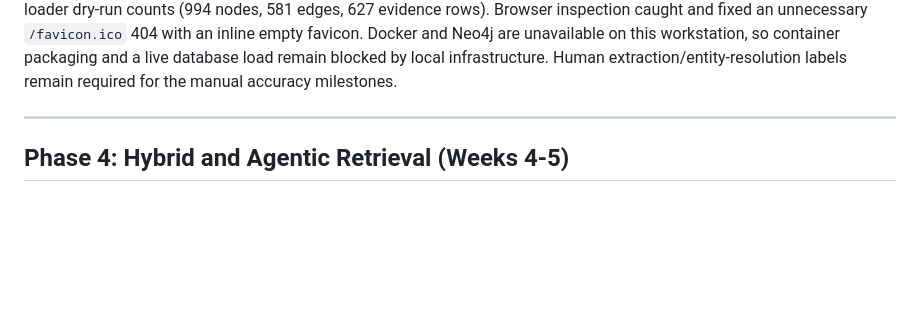
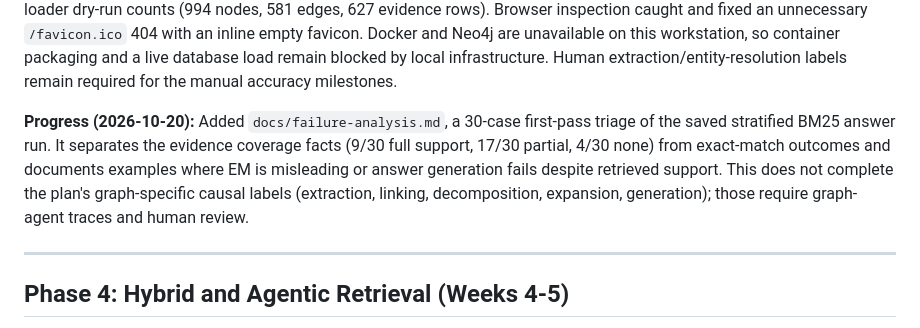
Before and after one commit to veershubh/Agentic-Graphrag, a Markdown page: docs/implementation-plan.md, the part around the change. Drawn GitHub-style; blank space fills up the shorter version.

Commit message:
Add first-pass domain answer failure analysis

```diff
--- a/docs/implementation-plan.md
+++ b/docs/implementation-plan.md
@@ -112,6 +112,8 @@ Build the test before the system.
 **Progress (2026-09-29):** The balanced local pilot processed all 197 available passages from 20 papers using Ollama/Qwen3 4B. Cached model latency totals 3,189 seconds (about 16.2 seconds per passage), with zero model API charges. It produced 1,734 entity mentions; 636 of 1,362 candidate triples passed ontology checks and 726 were rejected. Consolidation produced 994 nodes, 581 edges, and 103 unresolved alias collisions. Local embedding candidate generation produced 307 review pairs, and a 50-edge audit worksheet is ready for human labels. The extraction run and cost measurement are complete, but the rejection rate and unaudited output prevent scaling. The Neo4j loader dry run processed nine batches; actual loading, human audits, and candidate adjudication remain incomplete.
 
 **Progress (2026-10-20):** Added a resumable all-inventory extraction mode (`--all-papers`) that retains the 10-passage-per-paper cap and sorts papers deterministically. The full selection contains 3,203 passages across 325 papers. Extraction is running locally from the content-addressed cache; at the latest checkpoint it reported 920/3,203 passages processed, including 857 cache hits, leaving 2,283 in this run. Graph merge and retrieval evaluation will follow only after extraction completes. PR [#1](https://github.com/veershubh/Agentic-Graphrag/pull/1) adds deterministic tests and triggers CI for graph, API, and UI changes; its GitHub Actions quality gate has passed. Local validation also passed: two unit checks, public BM25 floors (0.429 overall; 0.575/0.403/0.310 for 2/3/4 hops), the five-document smoke pipeline, compilation, API readiness, UI HTTP 200, invalid-request HTTP 422, and Neo4j loader dry-run counts (994 nodes, 581 edges, 627 evidence rows). Browser inspection caught and fixed an unnecessary `/favicon.ico` 404 with an inline empty favicon. Docker and Neo4j are unavailable on this workstation, so container packaging and a live database load remain blocked by local infrastructure. Human extraction/entity-resolution labels remain required for the manual accuracy milestones.
+
+**Progress (2026-10-20):** Added `docs/failure-analysis.md`, a 30-case first-pass triage of the saved stratified BM25 answer run. It separates the evidence coverage facts (9/30 full support, 17/30 partial, 4/30 none) from exact-match outcomes and documents examples where EM is misleading or answer generation fails despite retrieved support. This does not complete the plan's graph-specific causal labels (extraction, linking, decomposition, expansion, generation); those require graph-agent traces and human review.
 
 ---
 
```
Also changed, not shown: docs/failure-analysis.md (added, +67 -0 lines).
